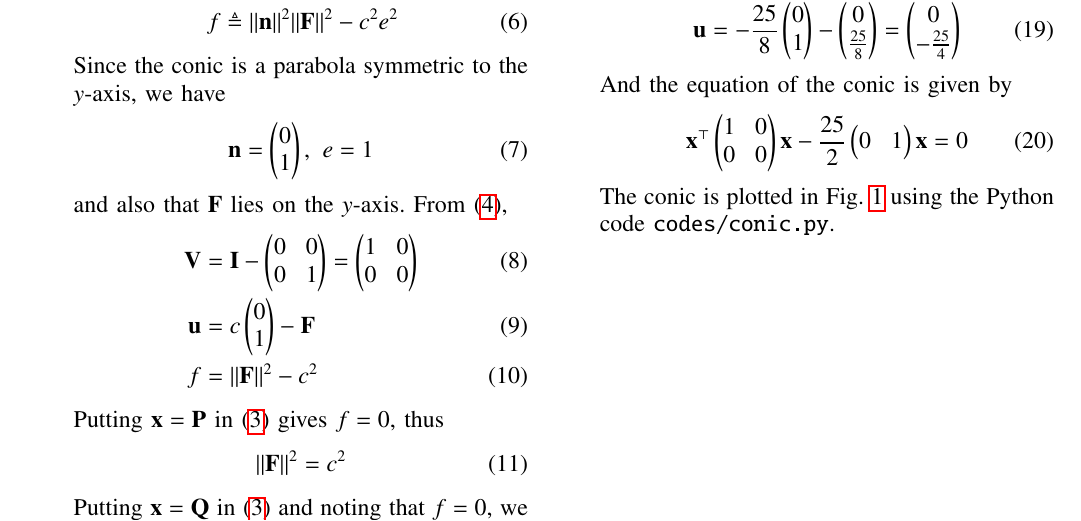
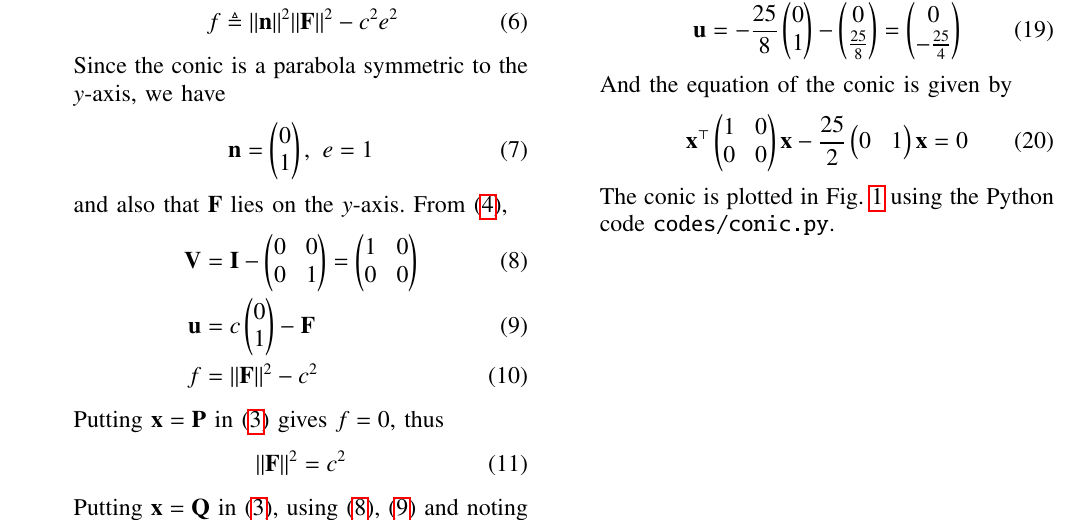
Before and after one commit to goats-9/ee2802, a LaTeX paper (11.11.2.12/main.tex): part of page 1 of 2, cut so that both start at the same text. Compiled offline with pdfLaTeX.

Commit message:
More verbose steps

```diff
--- a/11.11.2.12/main.tex
+++ b/11.11.2.12/main.tex
@@ -141,8 +141,8 @@ columns=fullflexible
         \norm{\vec{F}}^2 = c^2
         \label{eq:F-c}
     \end{align}
-    Putting $\vec{x} = \vec{Q}$ in \eqref{eq:conic-def} and noting that $f = 0$,
-    we get
+    Putting $\vec{x} = \vec{Q}$ in \eqref{eq:conic-def}, using \eqref{eq:V-val},
+    \eqref{eq:u-val} and noting that $f = 0$, we get
     \begin{align}
         &\myvec{5&2}\myvec{1&0\\0&0}\myvec{5\\2} + 2\brak{c\myvec{0&1}-\vec{F}^\top}\myvec{5\\2} = 0 \\
         &\implies 25 + 4c - 2\vec{F}^\top\myvec{5\\2} = 0 \\
```
Also changed, not shown: 11.11.2.12/main.pdf, 11.11.2.12/main.tex (4 more changed lines).
